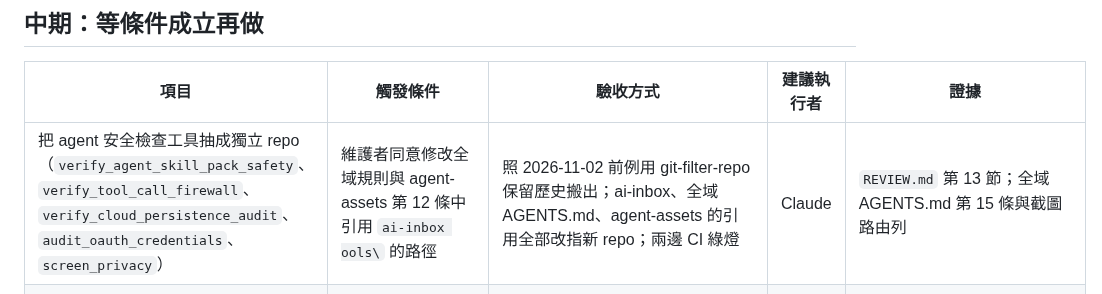
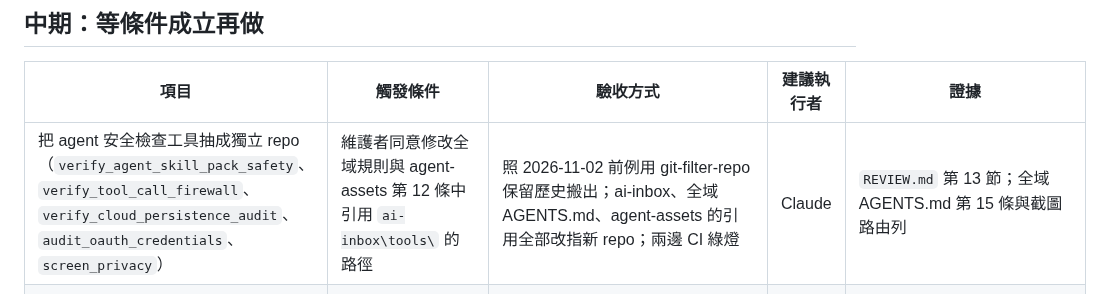
Before and after one commit to SanHsien/ai-inbox, a Markdown page: ROADMAP.md, the part around the change. Drawn GitHub-style.

Commit message:
fix(roadmap): literal backslash in ai-inbox tools path
Co-Authored-By: Claude Opus 5.5 <noreply@anthropic.com>

```diff
--- a/ROADMAP.md
+++ b/ROADMAP.md
@@ -14,7 +14,7 @@ public、非 fork 的個人 AI 情報筆記與跨 Agent 任務總管（`notes/`
 ## 中期：等條件成立再做
 | 項目 | 觸發條件 | 驗收方式 | 建議執行者 | 證據 |
 | --- | --- | --- | --- | --- |
-| 把 agent 安全檢查工具抽成獨立 repo（`verify_agent_skill_pack_safety`、`verify_tool_call_firewall`、`verify_cloud_persistence_audit`、`audit_oauth_credentials`、`screen_privacy`） | 維護者同意修改全域規則與 agent-assets 第 12 條中引用 `ai-inbox	ools\` 的路徑 | 照 2026-11-02 前例用 git-filter-repo 保留歷史搬出；ai-inbox、全域 AGENTS.md、agent-assets 的引用全部改指新 repo；兩邊 CI 綠燈 | Claude | `REVIEW.md` 第 13 節；全域 AGENTS.md 第 15 條與截圖路由列 |
+| 把 agent 安全檢查工具抽成獨立 repo（`verify_agent_skill_pack_safety`、`verify_tool_call_firewall`、`verify_cloud_persistence_audit`、`audit_oauth_credentials`、`screen_privacy`） | 維護者同意修改全域規則與 agent-assets 第 12 條中引用 `ai-inbox\tools\` 的路徑 | 照 2026-11-02 前例用 git-filter-repo 保留歷史搬出；ai-inbox、全域 AGENTS.md、agent-assets 的引用全部改指新 repo；兩邊 CI 綠燈 | Claude | `REVIEW.md` 第 13 節；全域 AGENTS.md 第 15 條與截圖路由列 |
 | 重新確認 `av>=14,<17` 固定版本是否還需要 | `faster-whisper` 發布高於 1.2.1 的版本，或維護者在新機器重裝 `video_transcript` 環境 | 在乾淨 venv 以最新 `faster-whisper` 安裝並跑 `tools/video_transcript.py` 一次；依結果更新或刪除 `docs/video-transcript-howto.md:35` 與 `:53` 的 pin，兩處一致 | Claude Sonnet | `docs/video-transcript-howto.md:35`、`:53`；freshness 深掃報告（2026-10-28）「未處理／留意」 |
 | 新增依賴宣告檔時改用 dependency-freshness workflow | repo 新增 requirements／pyproject，或 `assets/inbox-band-mod` 補上 package.json | 加上含 `check_dependency_freshness` 的 workflow，並在同一 commit 刪掉 `.github/dependabot.yml:3` 的 `fleet-waiver`；`python -m fleet_ops audit`（repo-fleet-ops）該 repo freshness 欄不再是 `w` | Claude Sonnet | `.github/dependabot.yml:3`；freshness 深掃報告（2026-10-28） |
 | 編輯器匯出 JSON 轉驗證器輸入的轉換工具 | 維護者決定要讓 target-story 編輯器與驗證器串成一條流程 | 新工具把 `assets/target-story-editor` 的匯出餵進 `tools/verify_story_structure.py` 且 exit 0（至少一份編輯器匯出檔）、並有一個測試以固定匯出檔釘住輸出；`docs/target-story-generative-ui-spec.md` 第 3 節改寫並有測試對照 | 維護者 | 深掃報告（2026-10-26）缺陷 9 與「刻意不修」 |
```
